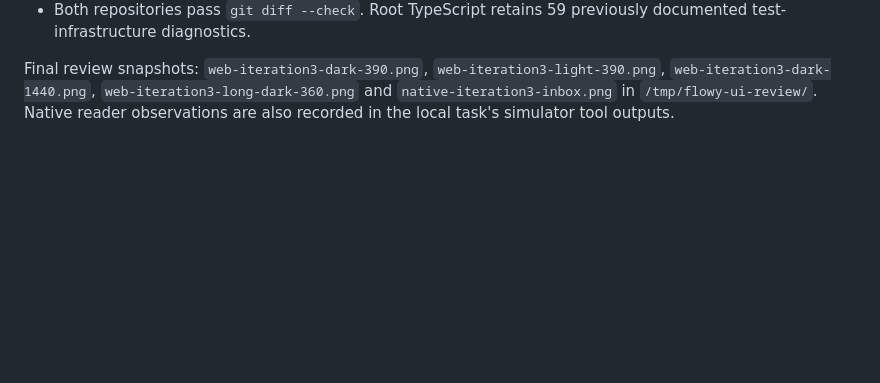
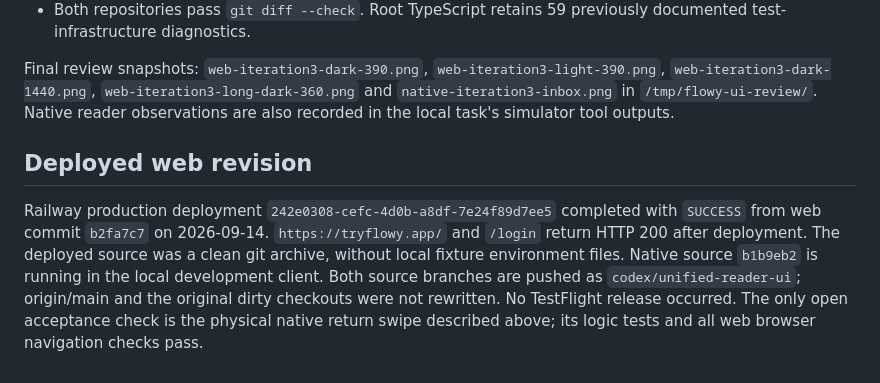
Before and after one commit to carlosjunod/flowyApp, a Markdown page: docs/reader-ui-parity.md, the part around the change. Drawn GitHub-style; blank space fills up the shorter version.

Commit message:
[CYCLE-18] record reader web deployment and native acceptance status

```diff
--- a/docs/reader-ui-parity.md
+++ b/docs/reader-ui-parity.md
@@ -143,3 +143,15 @@ Final review snapshots: `web-iteration3-dark-390.png`,
 `web-iteration3-long-dark-360.png` and `native-iteration3-inbox.png` in
 `/tmp/flowy-ui-review/`. Native reader observations are also recorded in the
 local task's simulator tool outputs.
+
+## Deployed web revision
+
+Railway production deployment `242e0308-cefc-4d0b-a8df-7e24f89d7ee5`
+completed with `SUCCESS` from web commit `b2fa7c7` on 2026-09-14.
+`https://tryflowy.app/` and `/login` return HTTP 200 after deployment.
+The deployed source was a clean git archive, without local fixture environment
+files. Native source `b1b9eb2` is running in the local development client.
+Both source branches are pushed as `codex/unified-reader-ui`; origin/main and
+the original dirty checkouts were not rewritten. No TestFlight release occurred.
+The only open acceptance check is the physical native return swipe described
+above; its logic tests and all web browser navigation checks pass.
```
